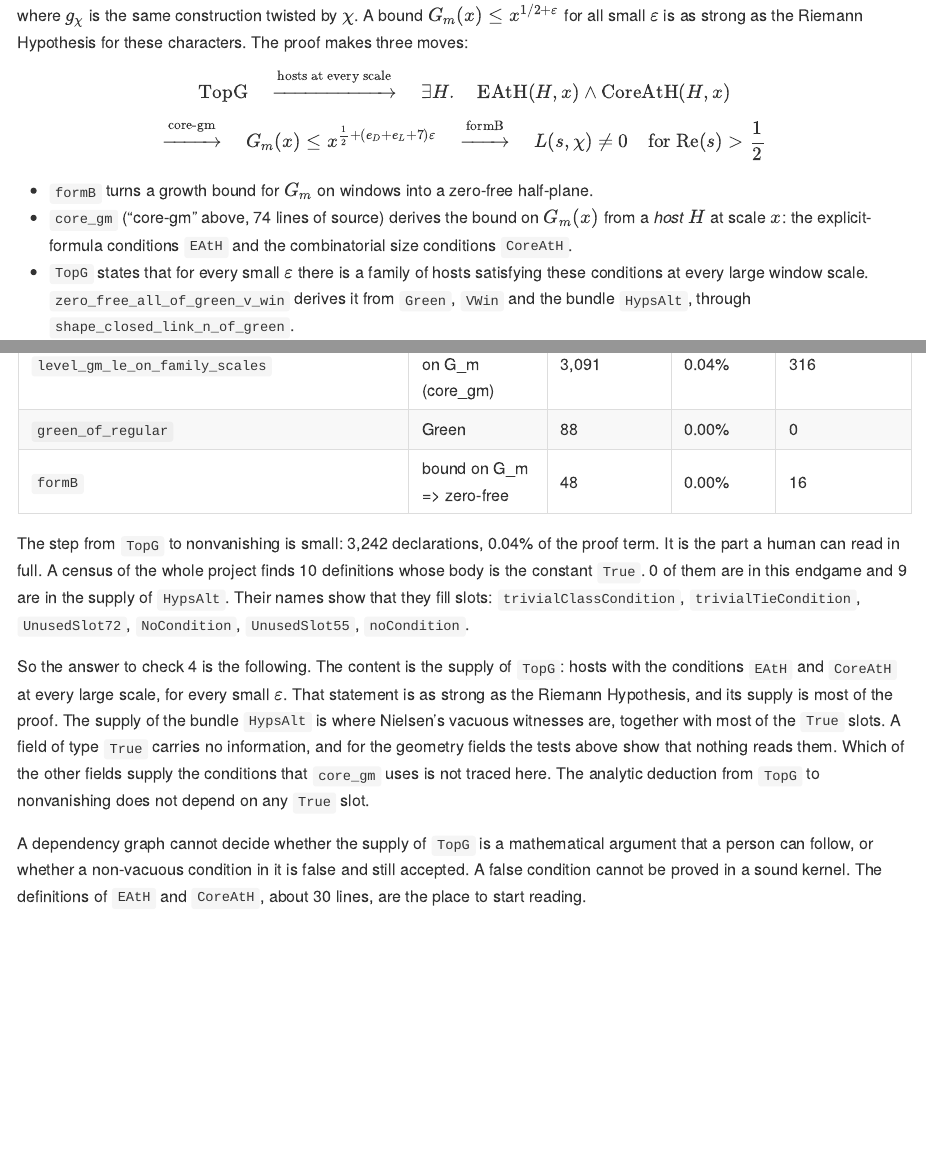
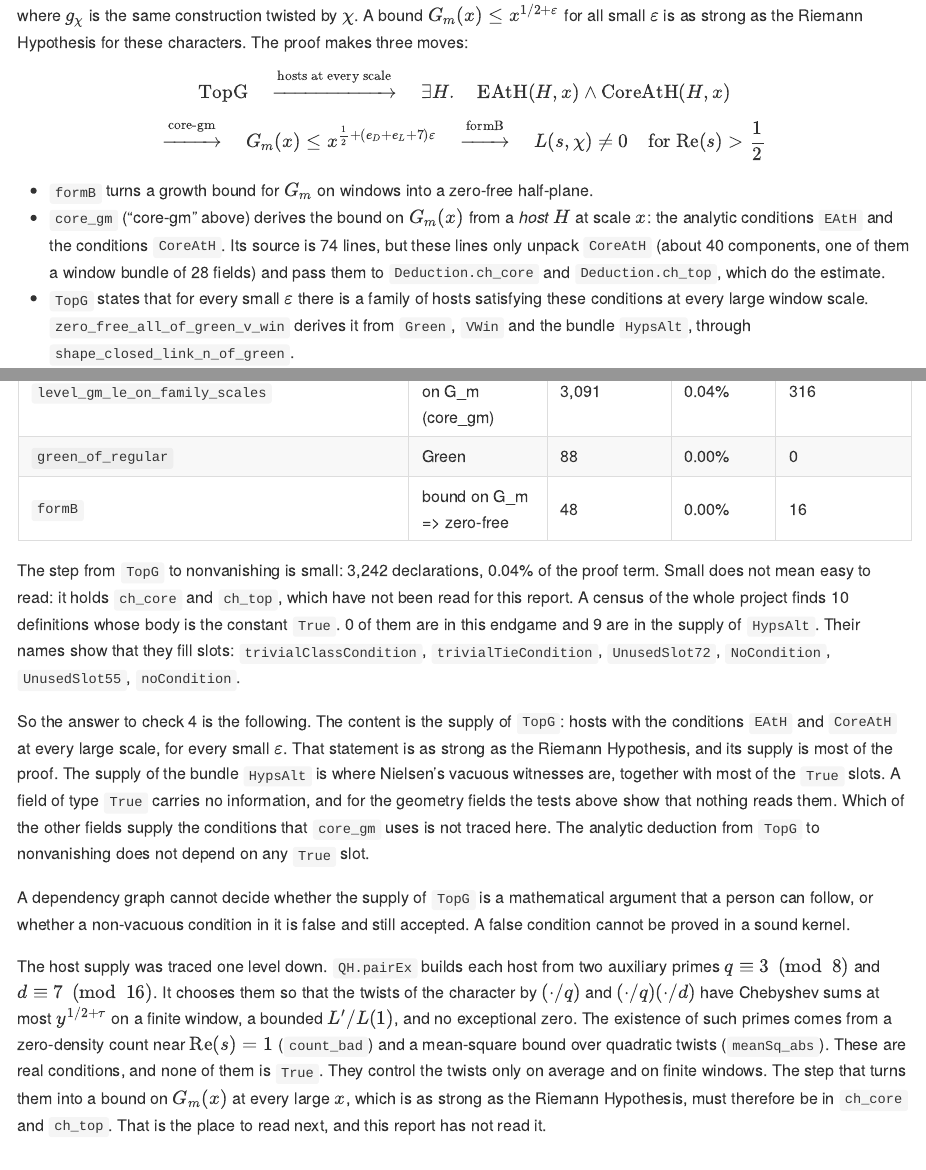
Before and after one commit to sounkou-bioinfo/rh-claude-alpoge-graphs, a Quarto document (README.qmd): the page in a window 1100 px wide, from 3960 px down, and a second part further down, joined at a grey line. The pictures show the output file README.md that the author committed with the source, drawn offline in the style of GitHub.

Commit message:
Correct the description of core_gm and CoreAtH; record the host supply trace

```diff
--- a/README.qmd
+++ b/README.qmd
@@ -227,8 +227,11 @@ L(s, \chi) \ne 0 \quad \text{for } \mathrm{Re}(s) > \frac{1}{2}
 $$
 
 - `formB` turns a growth bound for $G_m$ on windows into a zero-free half-plane.
-- `core_gm` ("core-gm" above, 74 lines of source) derives the bound on $G_m(x)$ from a *host* $H$ at scale
-  $x$: the explicit-formula conditions `EAtH` and the combinatorial size conditions `CoreAtH`.
+- `core_gm` ("core-gm" above) derives the bound on $G_m(x)$ from a *host* $H$ at scale $x$:
+  the analytic conditions `EAtH` and the conditions `CoreAtH`. Its source is 74 lines, but
+  these lines only unpack `CoreAtH` (about 40 components, one of them a window bundle of 28
+  fields) and pass them to `Deduction.ch_core` and `Deduction.ch_top`, which do the
+  estimate.
 - `TopG` states that for every small $\varepsilon$ there is a family of hosts satisfying
   these conditions at every large window scale. `zero_free_all_of_green_v_win` derives it
   from `Green`, `VWin` and the bundle `HypsAlt`, through `shape_closed_link_n_of_green`.
@@ -270,7 +273,8 @@ in_hyps <- sum(td$in_hyps_bundle == "true")
 
 The step from `TopG` to nonvanishing is small: `r format(cm$project_decls[cm$cone == "*zeroFreeAll_of_topG"], big.mark = ",")`
 declarations, `r sprintf("%.2f%%", 100 * cm$project_nodes[cm$cone == "*zeroFreeAll_of_topG"] / total)` of the
-proof term. It is the part a human can read in full. A census of the whole project finds
+proof term. Small does not mean easy to read: it holds `ch_core` and `ch_top`, which have
+not been read for this report. A census of the whole project finds
 `r nrow(td)` definitions whose body is the constant `True`. `r endgame` of them are in this
 endgame and `r in_hyps` are in the supply of `HypsAlt`. Their names show that they fill slots:
 `r paste0("\x60", unique(short(td$name[grepl("Unused|NoCondition|noCondition|trivial", td$name)])), "\x60", collapse = ", ")`.
@@ -286,8 +290,18 @@ nonvanishing does not depend on any `True` slot.
 
 A dependency graph cannot decide whether the supply of `TopG` is a mathematical argument
 that a person can follow, or whether a non-vacuous condition in it is false and still
-accepted. A false condition cannot be proved in a sound kernel. The definitions of `EAtH`
-and `CoreAtH`, about 30 lines, are the place to start reading.
+accepted. A false condition cannot be proved in a sound kernel.
+
+The host supply was traced one level down. `QH.pairEx` builds each host from two auxiliary
+primes $q \equiv 3 \pmod 8$ and $d \equiv 7 \pmod{16}$. It chooses them so that the twists
+of the character by $(\cdot/q)$ and $(\cdot/q)(\cdot/d)$ have Chebyshev sums at most
+$y^{1/2+\tau}$ on a finite window, a bounded $L'/L(1)$, and no exceptional zero. The
+existence of such primes comes from a zero-density count near $\mathrm{Re}(s) = 1$
+(`count_bad`) and a mean-square bound over quadratic twists (`meanSq_abs`). These are real
+conditions, and none of them is `True`. They control the twists only on average and on
+finite windows. The step that turns them into a bound on $G_m(x)$ at every large $x$, which
+is as strong as the Riemann Hypothesis, must therefore be in `ch_core` and `ch_top`. That is
+the place to read next, and this report has not read it.
 
 ## Assessment
 
```
Also changed, not shown: README.md, rh-claude-alpoge-graphs.pdf.
